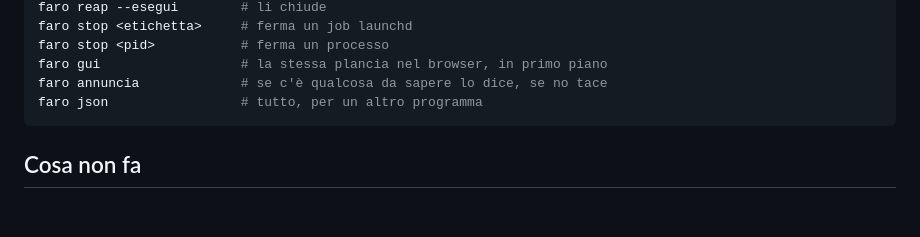
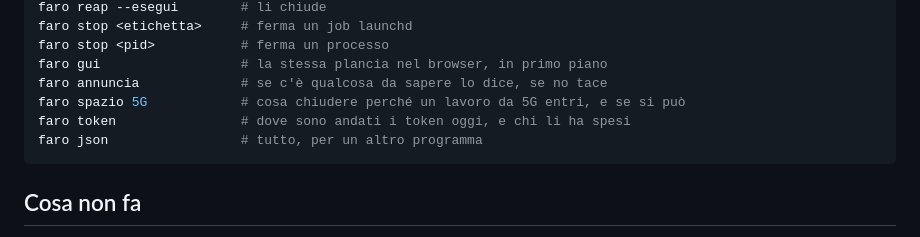
Before and after one commit to nerln/faro, a Markdown page: README.it.md, the part around the change. GitHub-like rendering; blank space fills up the shorter version.

Commit message:
i due comandi nuovi nei README, con l'uscita vera
spazio e token erano nel codice e non nella pagina. Ogni comando citato e'
stato eseguito prima di scriverlo.

````diff
--- a/README.it.md
+++ b/README.it.md
@@ -83,6 +83,8 @@ faro stop <etichetta>     # ferma un job launchd
 faro stop <pid>           # ferma un processo
 faro gui                  # la stessa plancia nel browser, in primo piano
 faro annuncia             # se c'è qualcosa da sapere lo dice, se no tace
+faro spazio 5G            # cosa chiudere perché un lavoro da 5G entri, e se si può
+faro token                # dove sono andati i token oggi, e chi li ha spesi
 faro json                 # tutto, per un altro programma
 ```
 
````
Also changed, not shown: 1 other file.
